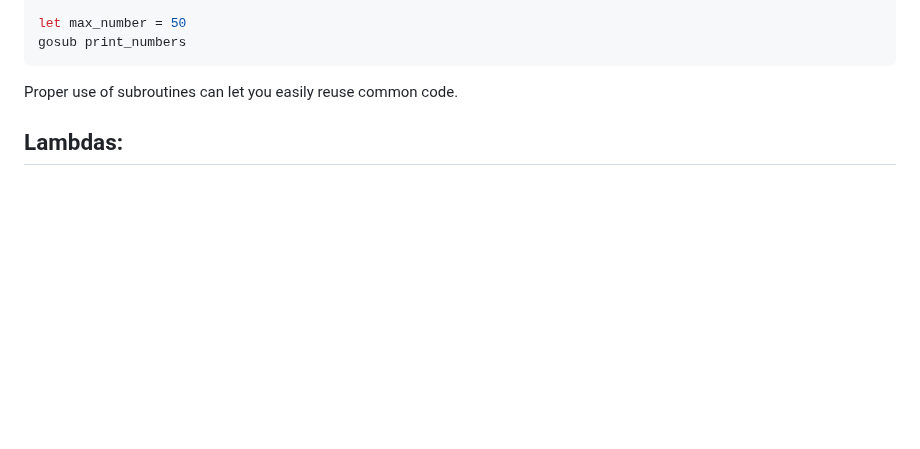
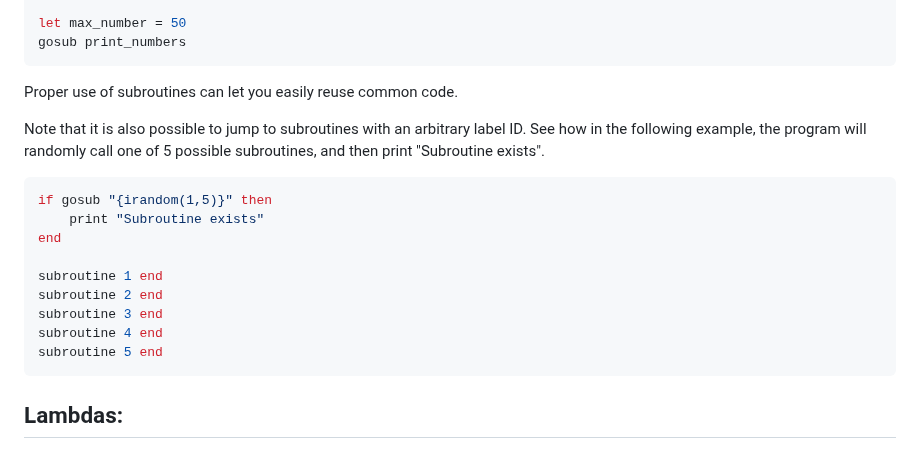
Before and after one commit to ZacharyWesterman/paisley, a Markdown page: README.md, the part around the change. Drawn GitHub-style; blank space fills up the shorter version.

````diff
--- a/README.md
+++ b/README.md
@@ -111,6 +111,19 @@ let max_number = 50
 gosub print_numbers
 ```
 Proper use of subroutines can let you easily reuse common code.
+
+Note that it is also possible to jump to subroutines with an arbitrary label ID. See how in the following example, the program will randomly call one of 5 possible subroutines, and then print "Subroutine exists".
+```sh
+if gosub "{irandom(1,5)}" then
+	print "Subroutine exists"
+end
+
+subroutine 1 end
+subroutine 2 end
+subroutine 3 end
+subroutine 4 end
+subroutine 5 end
+```
 
 ## Lambdas:
 Lambdas are another good way to reuse code, however unlike subroutines, these are specifically for reusing parts of expressions.
````
